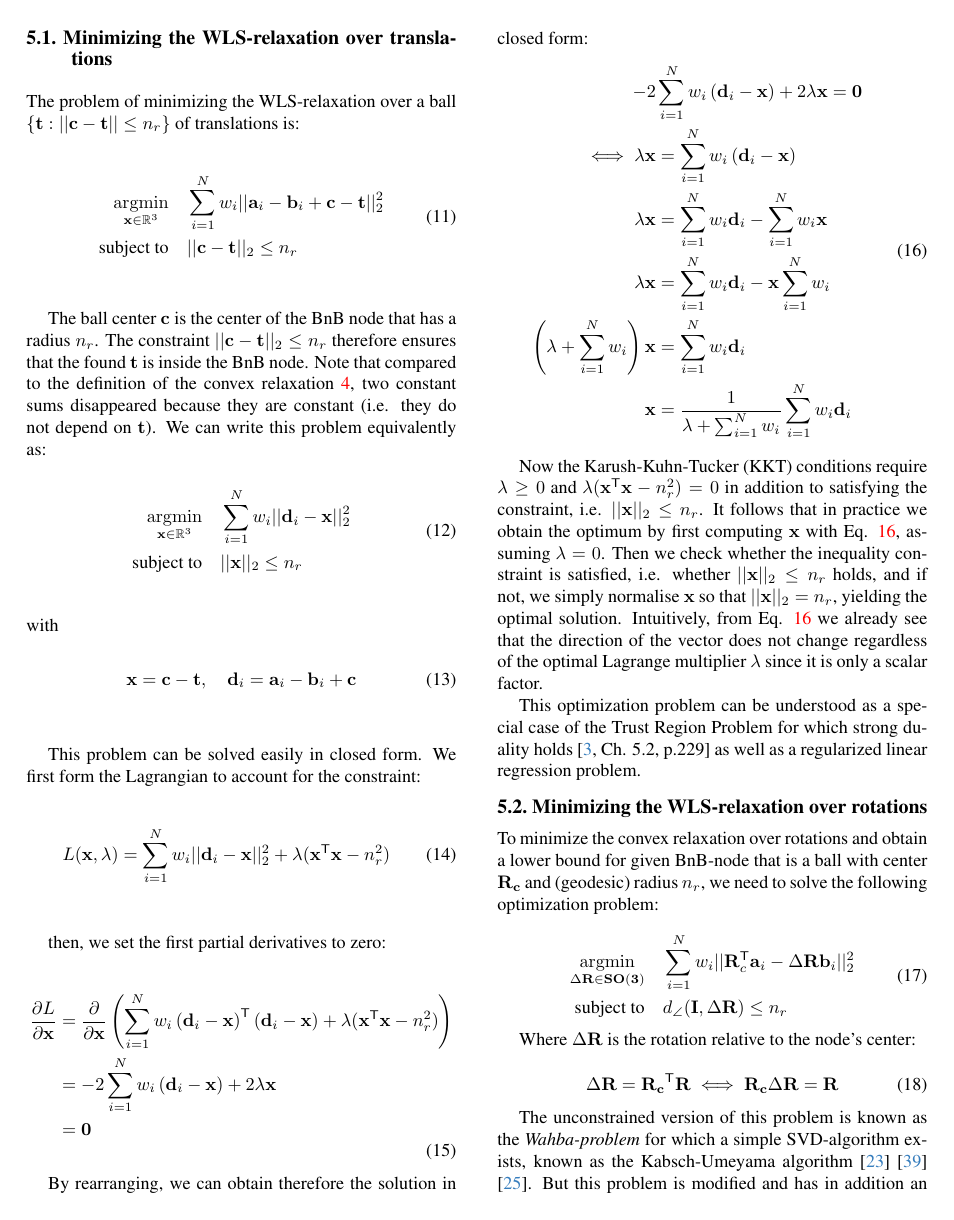
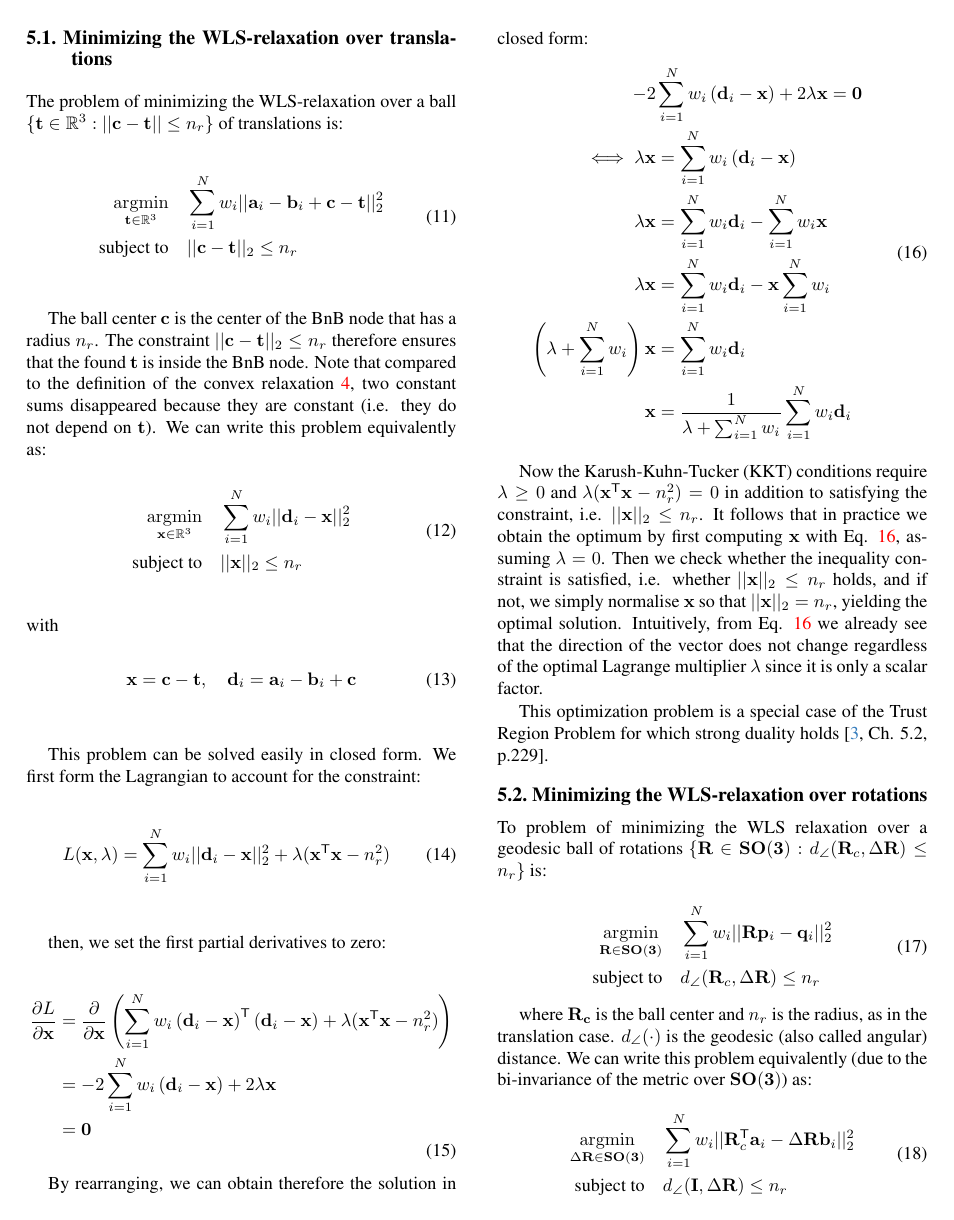
Before and after one commit to iv461/tls_relax, a LaTeX paper (main.tex, which reads sec/3_tls_opt.tex): page 4 of 12. Compiled offline with pdfLaTeX.

Commit message:
Polish rot solve

```diff
--- a/sec/3_tls_opt.tex
+++ b/sec/3_tls_opt.tex
@@ -146,11 +146,11 @@ This constrained problem can be solved can still be solved very efficiently by u
 
 \subsection{Minimizing the WLS-relaxation over translations}
 
-The problem of minimizing the WLS-relaxation over a ball $\{ \mathbf{t} : || \mathbf{c} - \mathbf{t} || \leq n_r \}$ of translations is:
+The problem of minimizing the WLS-relaxation over a ball $\{ \mathbf{t} \in \Rthree : || \mathbf{c} - \mathbf{t} || \leq n_r \}$ of translations is:
 \begin{equation}
 	\label{eq:tls-twls-constrained}
 	\begin{aligned}
-		\argmin_{\mathbf{x} \in \Rone^3} \quad &\sum_{i=1}^{N} w_i ||\mathbf{a}_i - \mathbf{b}_i + \mathbf{c} - \mathbf{t}||_2^2 \\
+		\argmin_{\mathbf{t} \in \Rone^3} \quad &\sum_{i=1}^{N} w_i ||\mathbf{a}_i - \mathbf{b}_i + \mathbf{c} - \mathbf{t}||_2^2 \\
 		\text{subject to} \quad  &||\mathbf{c} - \mathbf{t}||_2 \leq n_r
 	\end{aligned}
 \end{equation}
@@ -208,14 +208,22 @@ By rearranging, we can obtain therefore the solution in closed form:
 Now the Karush-Kuhn-Tucker (KKT) conditions require $\lambda \geq 0$ and $\lambda (
 \mathbf{x}^\transposed \mathbf{x} - n_r^2) = 0$ in addition to satisfying the constraint, i.e. $|| \mathbf{x}||_2 \leq n_r$. It follows that in practice we obtain the optimum by first computing $\mathbf{x}$ with Eq. \ref{eq:trans-qcqp-lagrangian}, assuming $\lambda = 0$. Then we check whether the inequality constraint is satisfied, i.e. whether $|| \mathbf{x}||_2 \leq n_r$ holds, and if not, we simply normalise $\mathbf{x}$ so that $|| \mathbf{x}||_2 = n_r$, yielding the optimal solution. Intuitively, from Eq. \ref{eq:trans-qcqp-lagrangian} we already see that the direction of the vector does not change regardless of the optimal Lagrange multiplier $\lambda$ since it is only a scalar factor.
 
-This optimization problem can be understood as a special case of the Trust Region Problem for which strong duality holds \cite[Ch. 5.2, p.229]{Boyd_Vandenberghe_2004} as well as a regularized linear regression problem.
-
-
+This optimization problem is a special case of the Trust Region Problem for which strong duality holds \cite[Ch. 5.2, p.229]{Boyd_Vandenberghe_2004}.
 
 \subsection{Minimizing the WLS-relaxation over rotations}
 
-To minimize the convex relaxation over rotations and obtain a lower bound for given BnB-node that is a ball with center $\mathbf{R_c}$ and (geodesic) radius $n_r$, we need to solve the following optimization problem:
+To problem of minimizing the WLS relaxation over a geodesic ball of rotations $\{\mathbf{R} \in \SOthree:  d_{\angle}(\mathbf{R}_c, \Delta\mathbf{R}) \leq n_r\}$ is:
 
+\begin{equation}
+	\label{eq:tls-rwls}
+	\begin{aligned}
+		\argmin_{\mathbf{R} \in \SOthree}  \quad &\sum_{i=1}^{N} w_i ||\mathbf{R}\mathbf{p}_i - \mathbf{q}_i ||_2^2 \\
+		\text{subject to} \quad &d_{\angle}(\mathbf{R}_c, \Delta\mathbf{R}) \leq n_r
+	\end{aligned}
+\end{equation}
+
+where $\mathbf{R_c}$ is the ball center and $n_r$ is the radius, as in the translation case. $d_{\angle}(\cdot)$ is the geodesic (also called angular) distance.
+We can write this problem equivalently (due to the bi-invariance of the metric over $\SOthree$) as:
 \begin{equation}
 	\label{eq:tls-rwls}
 	\begin{aligned}
@@ -224,14 +232,14 @@ To minimize the convex relaxation over rotations and obtain a lower bound for gi
 	\end{aligned}
 \end{equation}
 
-Where $\Delta\mathbf{R}$ is the rotation relative to the node's center:
+
+Where $\Delta\mathbf{R}$ is the rotation relative to the node's center and $\mathbf{I}$ is the identity rotation:
 
 \begin{equation}
 	\begin{aligned}
-		\Delta\mathbf{R} = \mathbf{R_c}^\transposed\mathbf{R} \iff \mathbf{R_c}\Delta\mathbf{R} = \mathbf{R}
+		\Delta\mathbf{R} = \mathbf{R_c}^\transposed\mathbf{R}
 	\end{aligned}
 \end{equation}
 
-The unconstrained version of this problem is known as the \textit{Wahba-problem} for which a simple SVD-algorithm exists, known as the Kabsch-Umeyama algorithm \cite{Kabsch-1978-Point-set-alignment} \cite{Least-squares-estimation-point-sets-Umeyama-1991} \cite{Lawrence2019APA}. But this problem is modified and has in addition an inequality-constraint. In the following, we develop a custom solver that solves this problem very efficiently.
+The unconstrained version of this problem is known as the \textit{Wahba-problem} for which a simple SVD-algorithm exists \cite{Kabsch-1978-Point-set-alignment} \cite{Lawrence2019APA} \cite{Least-squares-estimation-point-sets-Umeyama-1991}. This problem however is modified and has additionally an inequality-constraint. We show that this problem can be solved computationally very efficient using a custom active-set solver.
 
-The first idea is to just try to solve the unconstrained version and check whether it satisfies the inequality constraint (i.e. the solution is inside the ball).
```
Also changed, not shown: sec/3_tls_opt.tex (21 more changed lines).
